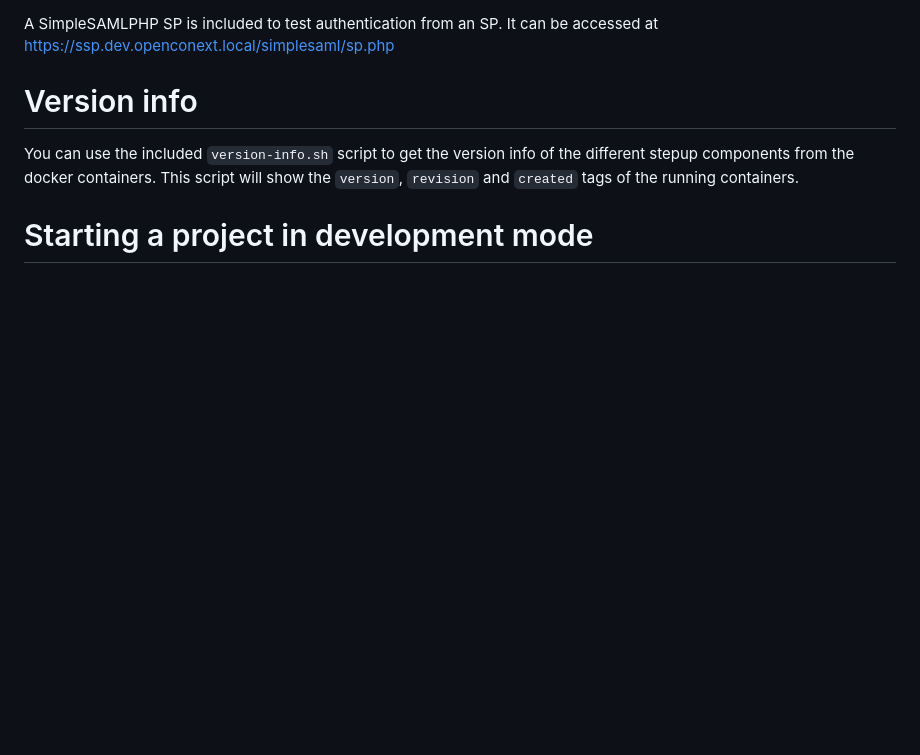
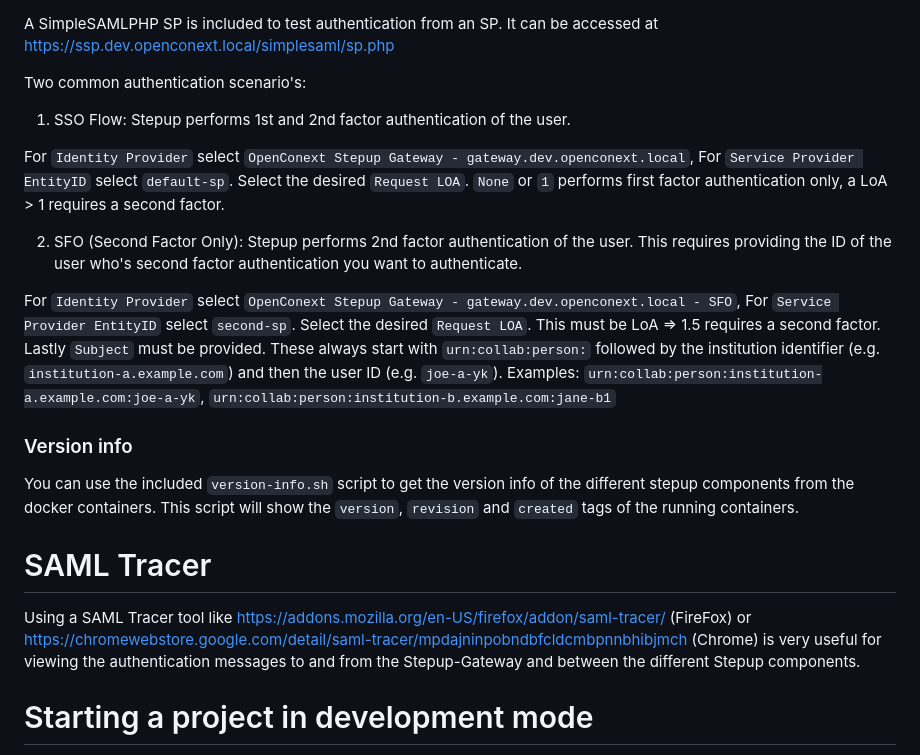
Before and after one commit to OpenConext/OpenConext-devconf, a Markdown page: stepup/README.md, the part around one of its changes. GitHub-like rendering; blank space fills up the shorter version.

```diff
--- a/stepup/README.md
+++ b/stepup/README.md
@@ -95,10 +152,24 @@ Mailcatcher is included. You can view the emails by going to http://localhost:10
 A SimpleSAMLPHP SP is included to test authentication from an SP.
 It can be accessed at https://ssp.dev.openconext.local/simplesaml/sp.php
 
-# Version info
+Two common authentication scenario's:
+1. SSO Flow: Stepup performs 1st and 2nd factor authentication of the user.
+
+For `Identity Provider` select `OpenConext Stepup Gateway - gateway.dev.openconext.local`, For `Service Provider EntityID` select `default-sp`. Select the desired `Request LOA`. `None` or `1` performs first factor authentication only, a LoA > 1 requires a second factor.
+
+2. SFO (Second Factor Only): Stepup performs 2nd factor authentication of the user. This requires providing the ID of the user who's second factor authentication you want to authenticate.
+
+For `Identity Provider` select `OpenConext Stepup Gateway - gateway.dev.openconext.local - SFO`, For `Service Provider EntityID` select `second-sp`. Select the desired `Request LOA`. This must be LoA => 1.5 requires a second factor. Lastly `Subject` must be provided. These always start with `urn:collab:person:` followed by the institution identifier (e.g. `institution-a.example.com`) and then the user ID (e.g. `joe-a-yk`).
+Examples: `urn:collab:person:institution-a.example.com:joe-a-yk`, `urn:collab:person:institution-b.example.com:jane-b1`
+
+### Version info
 You can use the included `version-info.sh` script to get the version info of the different stepup
 components from the docker containers. This script will show the `version`, `revision` and `created`
 tags of the running containers.
+
+# SAML Tracer
+
+Using a SAML Tracer tool like https://addons.mozilla.org/en-US/firefox/addon/saml-tracer/ (FireFox) or https://chromewebstore.google.com/detail/saml-tracer/mpdajninpobndbfcldcmbpnnbhibjmch (Chrome) is very useful for viewing the authentication messages to and from the Stepup-Gateway and between the different Stepup components.
 
 # Starting a project in development mode
 You can mount your local directory inside a development container which contains the correct node and composer versions
```
Also changed, not shown: other parts of stepup/README.md (+79 -22 lines).
